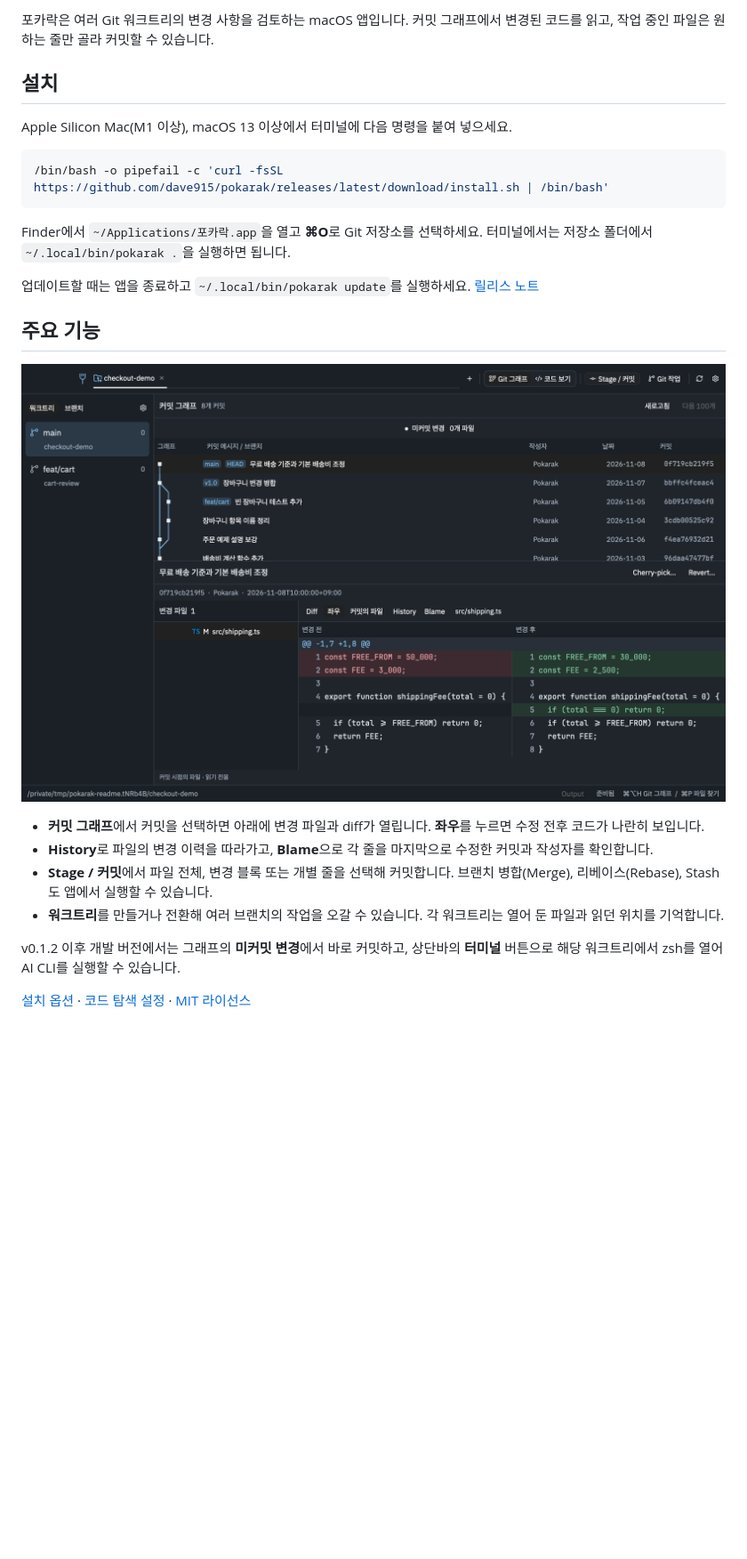
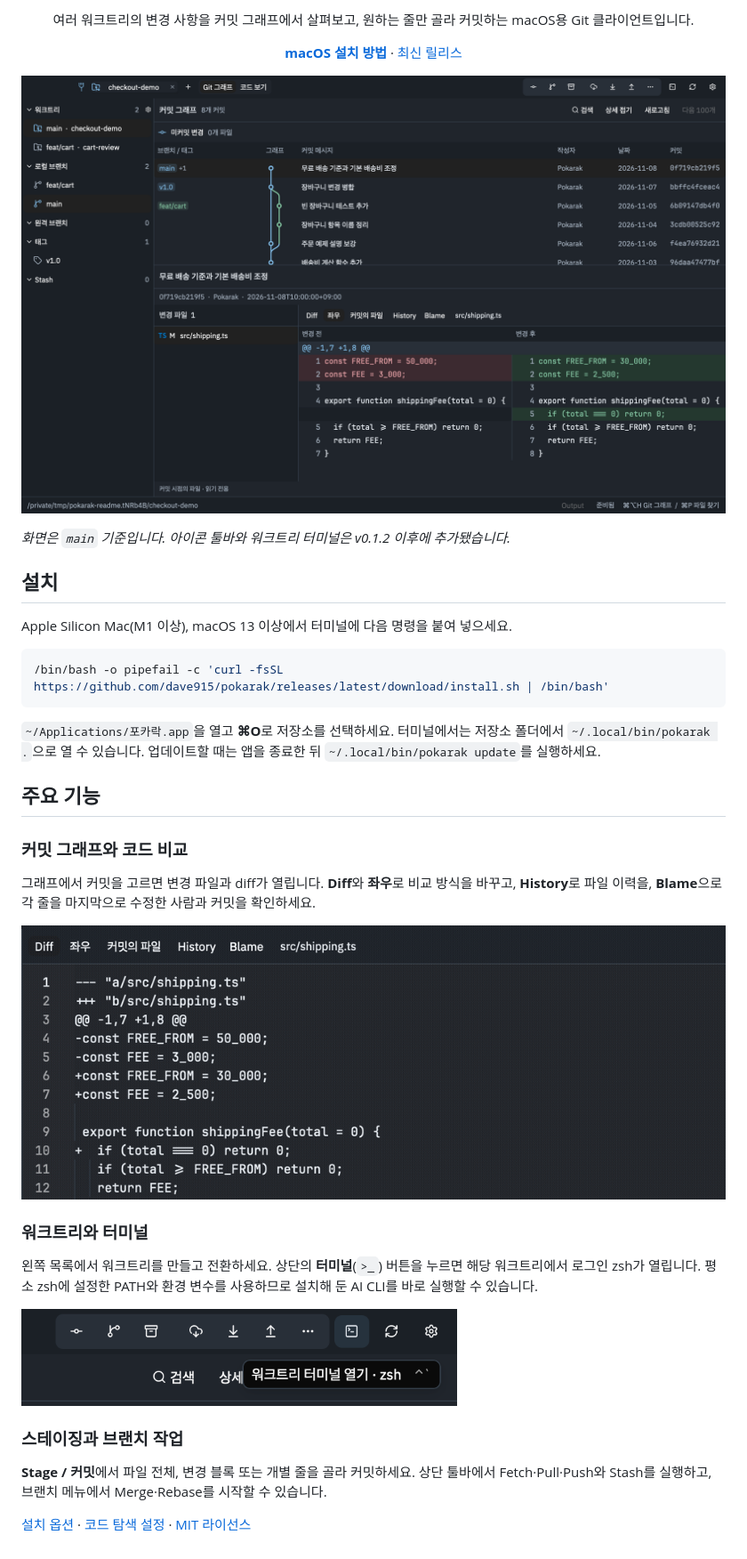
Before and after one commit to dave915/Forkarak, a Markdown page: README.md, the part around one of its changes. Shown at 89% size. GitHub-like rendering; pictures changed too: docs/images/commit-diff.png (deleted), docs/images/diff-views.gif (added), docs/images/graph-toolbar.png (added); blank space fills up the shorter version.

Commit message:
docs: showcase the current toolbar and review workflow

````diff
--- a/README.md
+++ b/README.md
@@ -2,5 +2,11 @@
 
-포카락은 여러 Git 워크트리의 변경 사항을 검토하는 macOS 앱입니다. 커밋 그래프에서 변경된 코드를 읽고, 작업 중인 파일은 원하는 줄만 골라 커밋할 수 있습니다.
+<p align="center">여러 워크트리의 변경 사항을 커밋 그래프에서 살펴보고, 원하는 줄만 골라 커밋하는 macOS용 Git 클라이언트입니다.</p>
+
+<p align="center"><a href="#설치"><strong>macOS 설치 방법</strong></a> · <a href="https://github.com/dave915/pokarak/releases/latest">최신 릴리스</a></p>
+
+![포카락 전체 화면. 상단에 Git 작업 아이콘과 터미널 버튼이 있고, 커밋 그래프 아래에는 선택한 배송비 변경 커밋의 좌우 diff가 열려 있습니다.](docs/images/graph-toolbar.png)
+
+*화면은 `main` 기준입니다. 아이콘 툴바와 워크트리 터미널은 v0.1.2 이후에 추가됐습니다.*
 
 ## 설치
 
@@ -10,19 +16,24 @@ Apple Silicon Mac(M1 이상), macOS 13 이상에서 터미널에 다음 명령
 /bin/bash -o pipefail -c 'curl -fsSL https://github.com/dave915/pokarak/releases/latest/download/install.sh | /bin/bash'
 ```
 
-Finder에서 `~/Applications/포카락.app`을 열고 **⌘O**로 Git 저장소를 선택하세요. 터미널에서는 저장소 폴더에서 `~/.local/bin/pokarak .`을 실행하면 됩니다.
-
-업데이트할 때는 앱을 종료하고 `~/.local/bin/pokarak update`를 실행하세요. [릴리스 노트](https://github.com/dave915/pokarak/releases/latest)
+`~/Applications/포카락.app`을 열고 **⌘O**로 저장소를 선택하세요. 터미널에서는 저장소 폴더에서 `~/.local/bin/pokarak .`으로 열 수 있습니다. 업데이트할 때는 앱을 종료한 뒤 `~/.local/bin/pokarak update`를 실행하세요.
 
 ## 주요 기능
 
-![커밋 그래프에서 배송비 변경 커밋을 선택하고 수정 전후 코드를 좌우로 비교하는 화면](docs/images/commit-diff.png)
+### 커밋 그래프와 코드 비교
 
-- **커밋 그래프**에서 커밋을 선택하면 아래에 변경 파일과 diff가 열립니다. **좌우**를 누르면 수정 전후 코드가 나란히 보입니다.
-- **History**로 파일의 변경 이력을 따라가고, **Blame**으로 각 줄을 마지막으로 수정한 커밋과 작성자를 확인합니다.
-- **Stage / 커밋**에서 파일 전체, 변경 블록 또는 개별 줄을 선택해 커밋합니다. 브랜치 병합(Merge), 리베이스(Rebase), Stash도 앱에서 실행할 수 있습니다.
-- **워크트리**를 만들거나 전환해 여러 브랜치의 작업을 오갈 수 있습니다. 각 워크트리는 열어 둔 파일과 읽던 위치를 기억합니다.
+그래프에서 커밋을 고르면 변경 파일과 diff가 열립니다. **Diff**와 **좌우**로 비교 방식을 바꾸고, **History**로 파일 이력을, **Blame**으로 각 줄을 마지막으로 수정한 사람과 커밋을 확인하세요.
 
-v0.1.2 이후 개발 버전에서는 그래프의 **미커밋 변경**에서 바로 커밋하고, 상단바의 **터미널** 버튼으로 해당 워크트리에서 zsh를 열어 AI CLI를 실행할 수 있습니다.
+![배송비 계산 코드의 변경 내용을 통합 diff와 좌우 diff로 번갈아 보여 주는 화면](docs/images/diff-views.gif)
+
+### 워크트리와 터미널
+
+왼쪽 목록에서 워크트리를 만들고 전환하세요. 상단의 **터미널**(`>_`) 버튼을 누르면 해당 워크트리에서 로그인 zsh가 열립니다. 평소 zsh에 설정한 PATH와 환경 변수를 사용하므로 설치해 둔 AI CLI를 바로 실행할 수 있습니다.
+
+<img src="docs/images/terminal-toolbar.png" width="490" alt="상단 툴바의 터미널 아이콘에 마우스를 올리자 ‘워크트리 터미널 열기 · zsh’가 표시된 모습">
+
+### 스테이징과 브랜치 작업
+
+**Stage / 커밋**에서 파일 전체, 변경 블록 또는 개별 줄을 골라 커밋하세요. 상단 툴바에서 Fetch·Pull·Push와 Stash를 실행하고, 브랜치 메뉴에서 Merge·Rebase를 시작할 수 있습니다.
 
 [설치 옵션](docs/distribution.md) · [코드 탐색 설정](docs/language-analysis.md) · [MIT 라이선스](LICENSE)
````
Also changed, not shown: other parts of README.md (+1 -1 lines).
